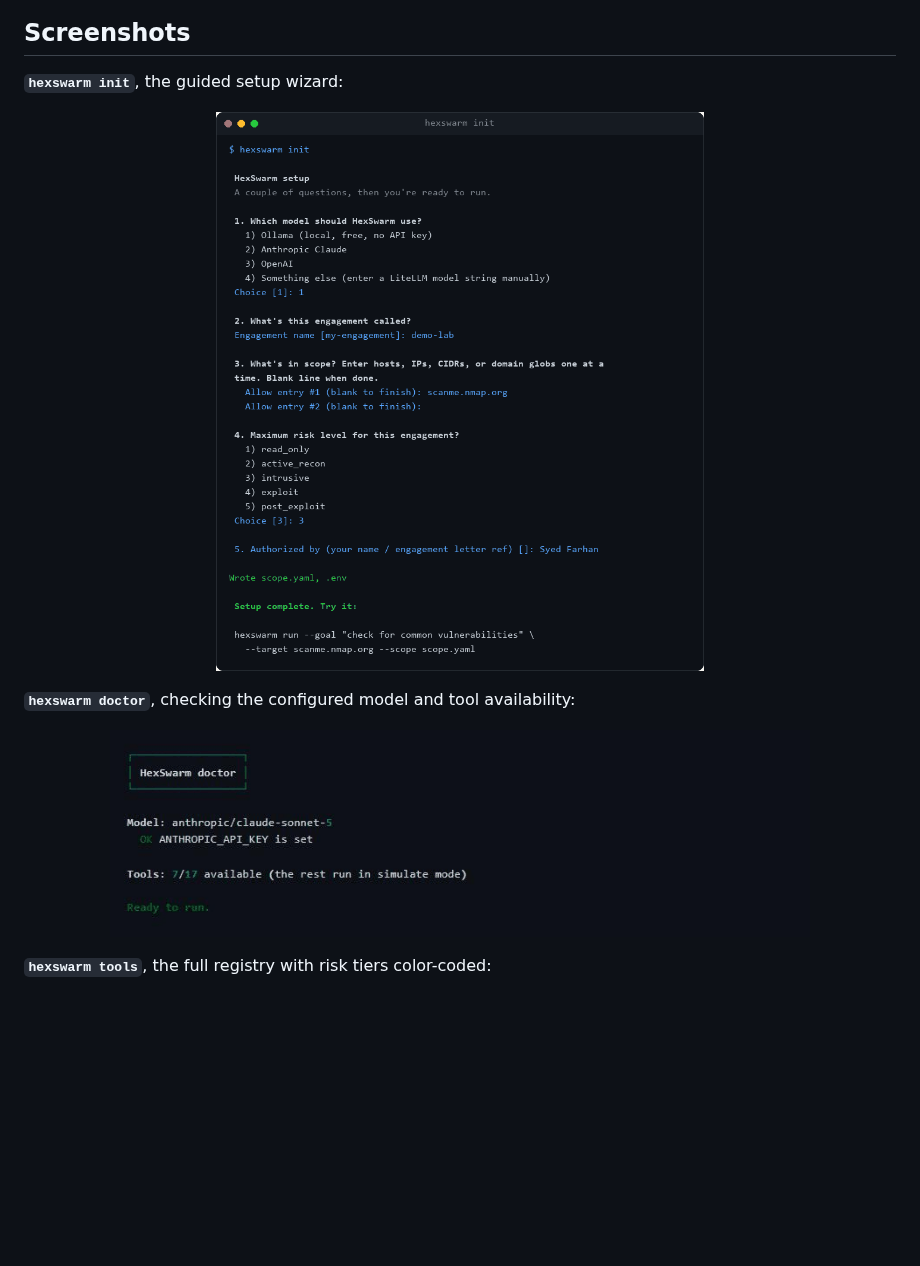
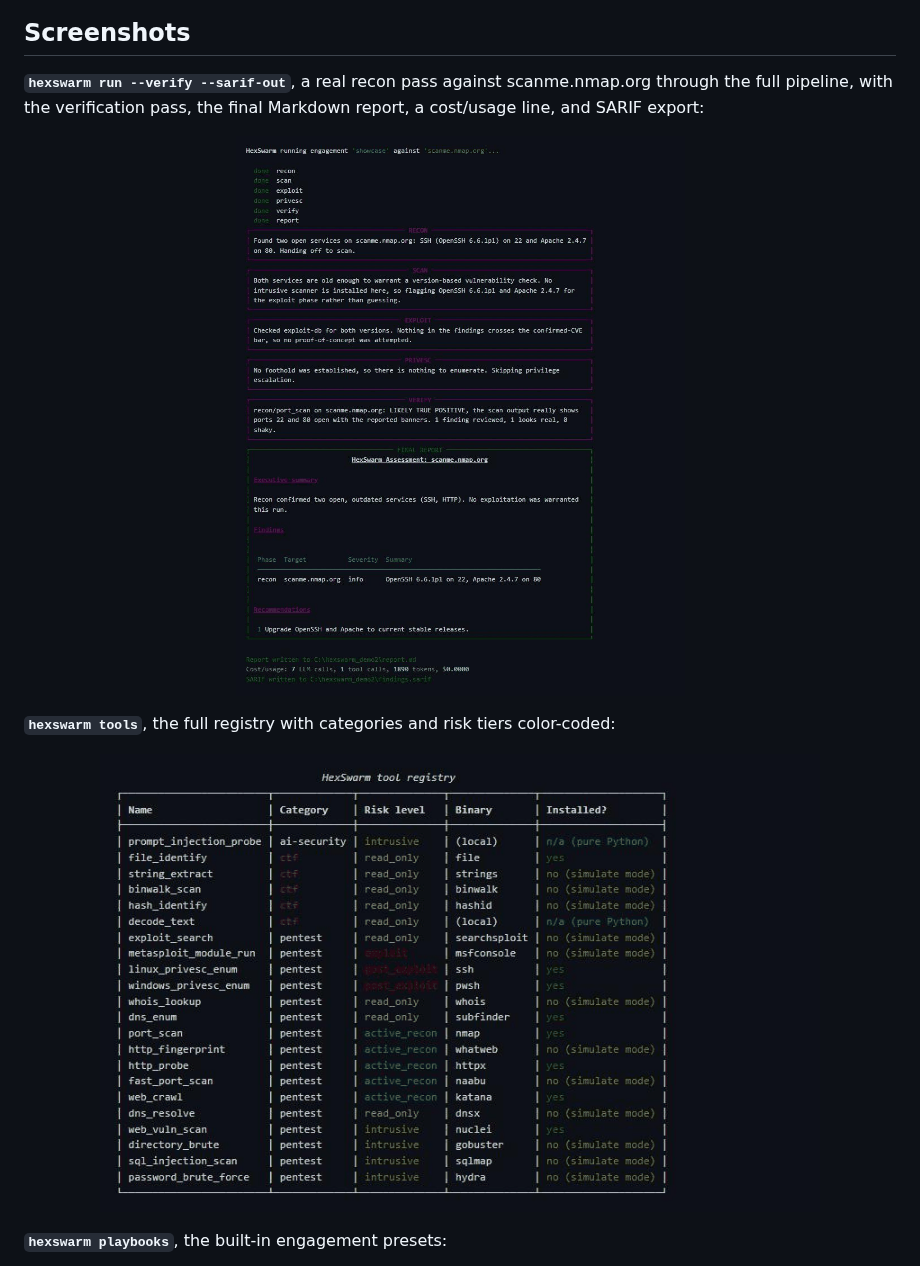
Before and after one commit to farhan6667/hexswarm, a Markdown page: README.md, the part around one of its changes. Drawn GitHub-style; pictures changed too: docs/screenshots/hexswarm_run_verify.png (added), docs/screenshots/hexswarm_tools.png; blank space fills up the shorter version.

```diff
--- a/README.md
+++ b/README.md
@@ -34,12 +38,12 @@ high-level goal like "find a web server on this target and check for common vuln
 ## Screenshots
 
-**`hexswarm init`**, the guided setup wizard:
+**`hexswarm run --verify --sarif-out`**, a real recon pass against scanme.nmap.org through the full pipeline, with the verification pass, the final Markdown report, a cost/usage line, and SARIF export:
 
-<p align="center"><img src="docs/screenshots/hexswarm_init.png" alt="hexswarm init interactive wizard choosing a model, naming the engagement, adding scanme.nmap.org to scope, and picking a risk level" width="700"></p>
+<p align="center"><img src="docs/screenshots/hexswarm_run_verify.png" alt="hexswarm run showing recon, scan, exploit, privesc and verify phase panels, a final Markdown assessment report, a cost/usage summary line, and SARIF written to disk" width="720"></p>
 
-**`hexswarm doctor`**, checking the configured model and tool availability:
+**`hexswarm tools`**, the full registry with categories and risk tiers color-coded:
 
-<p align="center"><img src="docs/screenshots/hexswarm_doctor.png" alt="hexswarm doctor reporting the Anthropic API key is set, 7 of 17 tools installed, and the engagement is ready to run" width="700"></p>
+<p align="center"><img src="docs/screenshots/hexswarm_tools.png" alt="hexswarm tools output listing all registered tools across pentest, ctf, and ai-security categories with risk level, binary, and install status, color-coded by risk" width="720"></p>
 
-**`hexswarm tools`**, the full registry with risk tiers color-coded:
+**`hexswarm playbooks`**, the built-in engagement presets:
 
```
Also changed, not shown: other parts of README.md (+11 -13 lines), docs/screenshots/hexswarm_playbooks.png (added), docs/screenshots/hexswarm_run.png (deleted), 3 other files.
